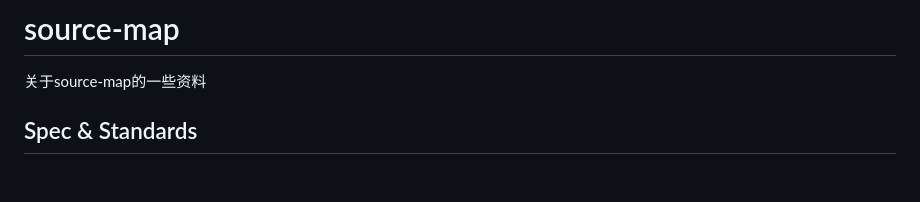
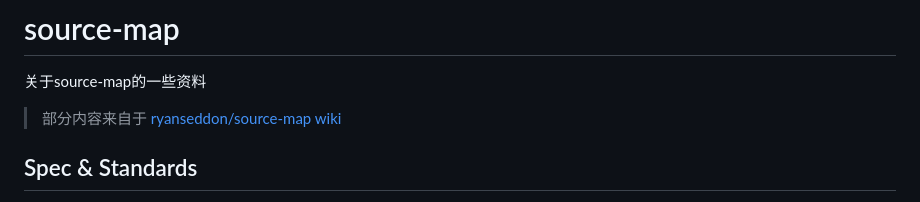
Before and after one commit to champkeh/source-map, a Markdown page: README.md, the part around the change. Rendered like a GitHub page; blank space fills up the shorter version.

```diff
--- a/README.md
+++ b/README.md
@@ -1,5 +1,7 @@
 # source-map
 关于source-map的一些资料
+
+> 部分内容来自于 [ryanseddon/source-map wiki](https://github.com/ryanseddon/source-map/wiki/Source-maps:-languages,-tools-and-other-info)
 
 
 ## Spec & Standards
```
